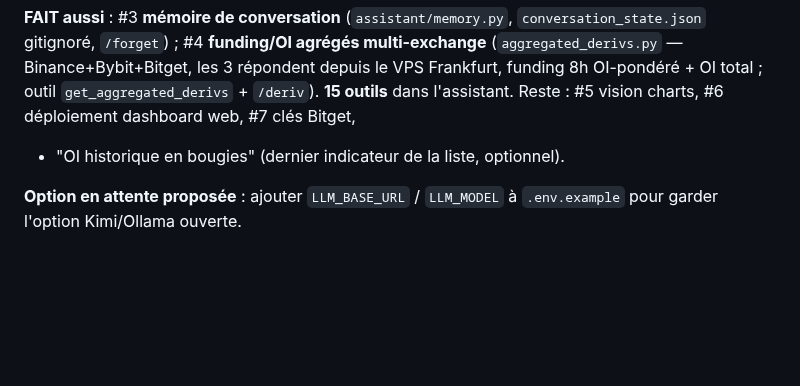
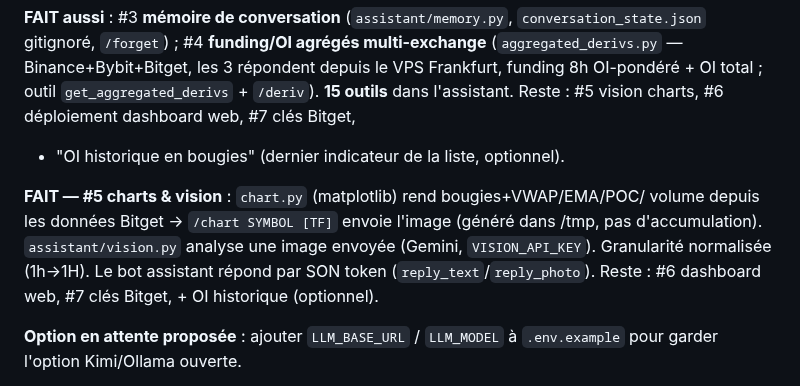
Before and after one commit to JFbubba/bitget_termux, a Markdown page: docs/PROJECT_STATE.md, the part around the change. Rendered like a GitHub page; blank space fills up the shorter version.

Commit message:
docs: #5 charts & vision done (/chart sends rendered charts; vision ready)
On-demand chart rendering working end-to-end in Telegram (no screenshots),
vision available for external images. Records remaining: #6 dashboard, #7 Bitget.

Co-Authored-By: Claude Opus 4.8 <noreply@anthropic.com>
Claude-Session: https://claude.ai/code/session_01XunLKWPW7BDEMWkMxkgGL5

```diff
--- a/docs/PROJECT_STATE.md
+++ b/docs/PROJECT_STATE.md
@@ -164,6 +164,13 @@ depuis le VPS Frankfurt, funding 8h OI-pondéré + OI total ; outil
 Reste : #5 vision charts, #6 déploiement dashboard web, #7 clés Bitget,
 + "OI historique en bougies" (dernier indicateur de la liste, optionnel).
 
+**FAIT — #5 charts & vision** : `chart.py` (matplotlib) rend bougies+VWAP/EMA/POC/
+volume depuis les données Bitget → `/chart SYMBOL [TF]` envoie l'image (généré dans
+/tmp, pas d'accumulation). `assistant/vision.py` analyse une image envoyée
+(Gemini, `VISION_API_KEY`). Granularité normalisée (1h→1H). Le bot assistant
+répond par SON token (`reply_text`/`reply_photo`). Reste : #6 dashboard web,
+#7 clés Bitget, + OI historique (optionnel).
+
 **Option en attente proposée** : ajouter `LLM_BASE_URL` / `LLM_MODEL` à
 `.env.example` pour garder l'option Kimi/Ollama ouverte.
 
```
